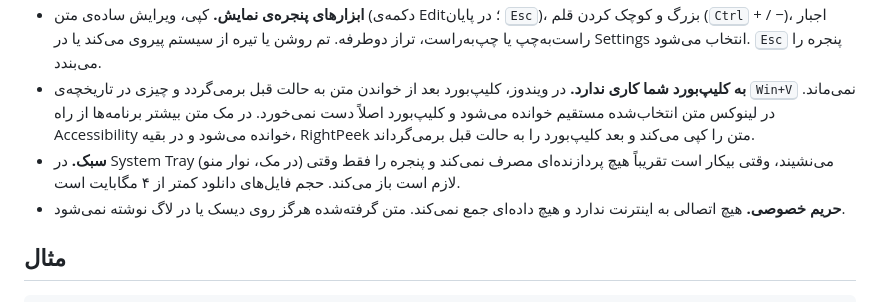
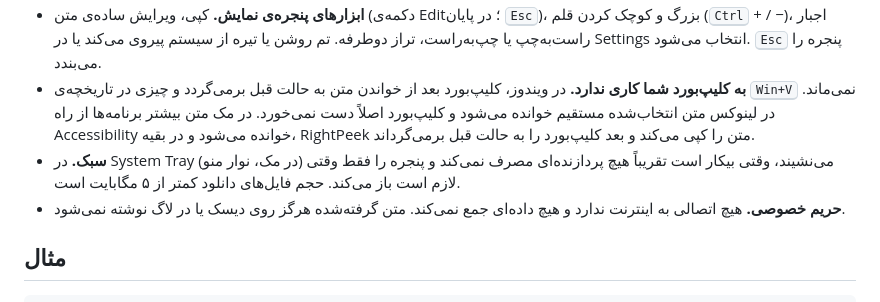
Before and after one commit to AydinKazemiMLAB/RightPeek, a Markdown page: README.fa.md, the part around the change. Drawn GitHub-style.

Commit message:
docs(readme): downloads are under 5 MB (the portable exe is 4.9 MB)
Co-Authored-By: Claude Opus 5.5 <noreply@anthropic.com>

```diff
--- a/README.fa.md
+++ b/README.fa.md
@@ -18,7 +18,7 @@
 - **متن دست‌نخورده.** نیم‌فاصله حفظ می‌شود و حروف «شکل نمایشی» عربی که از PDF کپی می‌شوند به حروف عادی برمی‌گردند.
 - **ابزارهای پنجره‌ی نمایش.** کپی، ویرایش ساده‌ی متن (دکمه‌ی Edit؛ در پایان <kbd>Esc</kbd>)، بزرگ و کوچک کردن قلم (<kbd>Ctrl</kbd> + / −)، اجبار راست‌به‌چپ یا چپ‌به‌راست، تراز دوطرفه. تم روشن یا تیره از سیستم پیروی می‌کند یا در Settings انتخاب می‌شود. <kbd>Esc</kbd> پنجره را می‌بندد.
 - **به کلیپ‌بورد شما کاری ندارد.** در ویندوز، کلیپ‌بورد بعد از خواندن متن به حالت قبل برمی‌گردد و چیزی در تاریخچه‌ی <kbd>Win+V</kbd> نمی‌ماند. در لینوکس متن انتخاب‌شده مستقیم خوانده می‌شود و کلیپ‌بورد اصلاً دست نمی‌خورد. در مک متن بیشتر برنامه‌ها از راه Accessibility خوانده می‌شود و در بقیه، RightPeek متن را کپی می‌کند و بعد کلیپ‌بورد را به حالت قبل برمی‌گرداند.
-- **سبک.** در System Tray (در مک، نوار منو) می‌نشیند، وقتی بیکار است تقریباً هیچ پردازنده‌ای مصرف نمی‌کند و پنجره را فقط وقتی لازم است باز می‌کند. حجم فایل‌های دانلود کمتر از ۴ مگابایت است.
+- **سبک.** در System Tray (در مک، نوار منو) می‌نشیند، وقتی بیکار است تقریباً هیچ پردازنده‌ای مصرف نمی‌کند و پنجره را فقط وقتی لازم است باز می‌کند. حجم فایل‌های دانلود کمتر از ۵ مگابایت است.
 - **حریم خصوصی.** هیچ اتصالی به اینترنت ندارد و هیچ داده‌ای جمع نمی‌کند. متن گرفته‌شده هرگز روی دیسک یا در لاگ نوشته نمی‌شود.
 
 ## مثال
```
Also changed, not shown: README.md (+1 -1 lines).
